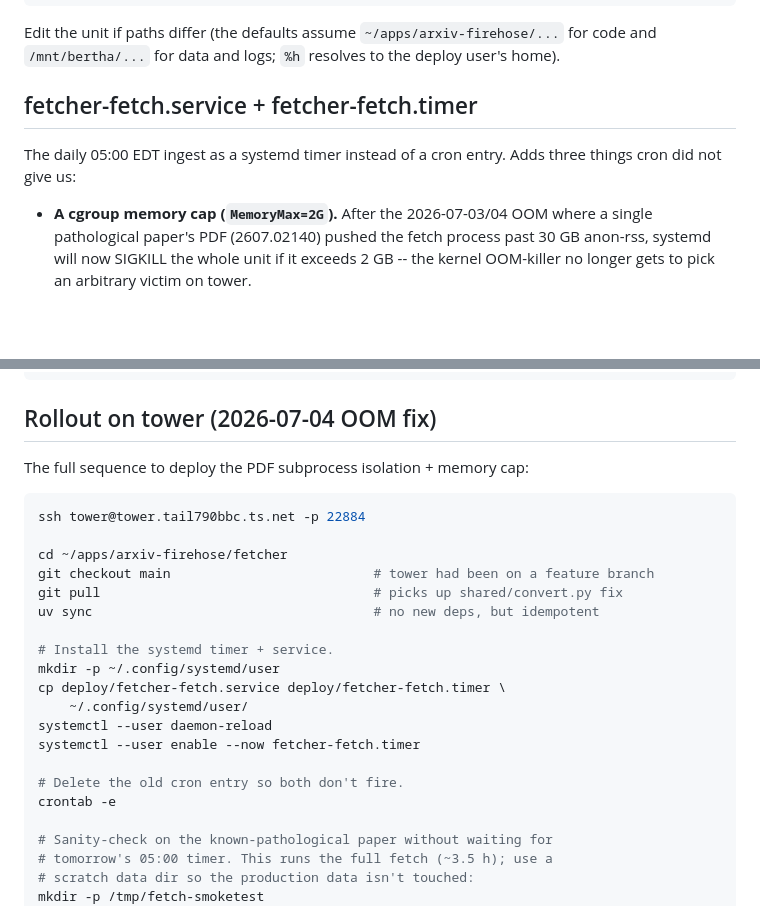
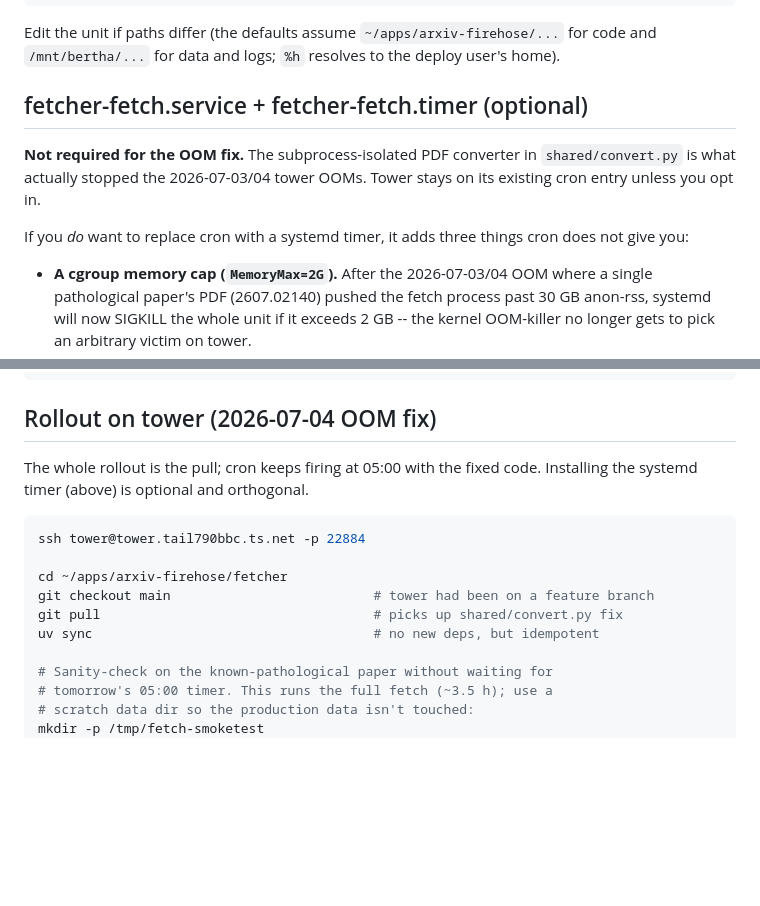
Before and after one commit to thekevinscott/arxiv-firehose, a Markdown page: fetcher/deploy/README.md, 2 parts joined by grey strips. GitHub-like rendering; blank space fills up the shorter version.

Commit message:
Clarify: systemd timer is optional, cron is the default
The PDF subprocess isolation in shared/convert.py is what actually
stops the OOM. The MemoryMax=2G systemd cap is defense-in-depth --
useful if we hit another pathological path we haven't found, not
required to close 2607.02140.

Co-Authored-By: Claude Opus 4.7 <noreply@anthropic.com>

````diff
--- a/fetcher/deploy/README.md
+++ b/fetcher/deploy/README.md
@@ -40,10 +40,14 @@ Edit the unit if paths differ (the defaults assume `~/apps/arxiv-firehose/...`
 for code and `/mnt/bertha/...` for data and logs; `%h` resolves to the
 deploy user's home).
 
-## fetcher-fetch.service + fetcher-fetch.timer
+## fetcher-fetch.service + fetcher-fetch.timer (optional)
 
-The daily 05:00 EDT ingest as a systemd timer instead of a cron entry.
-Adds three things cron did not give us:
+**Not required for the OOM fix.** The subprocess-isolated PDF converter
+in `shared/convert.py` is what actually stopped the 2026-07-03/04 tower
+OOMs. Tower stays on its existing cron entry unless you opt in.
+
+If you *do* want to replace cron with a systemd timer, it adds three
+things cron does not give you:
 
 - **A cgroup memory cap (`MemoryMax=2G`).** After the 2026-07-03/04 OOM
   where a single pathological paper's PDF (2607.02140) pushed the fetch
@@ -104,7 +108,8 @@ systemctl --user show fetcher-fetch.service \
 
 ## Rollout on tower (2026-07-04 OOM fix)
 
-The full sequence to deploy the PDF subprocess isolation + memory cap:
+The whole rollout is the pull; cron keeps firing at 05:00 with the fixed
+code. Installing the systemd timer (above) is optional and orthogonal.
 
 ```sh
 ssh tower@tower.tail790bbc.ts.net -p 22884
@@ -113,16 +118,6 @@ cd ~/apps/arxiv-firehose/fetcher
 git checkout main                          # tower had been on a feature branch
 git pull                                   # picks up shared/convert.py fix
 uv sync                                    # no new deps, but idempotent
-
-# Install the systemd timer + service.
-mkdir -p ~/.config/systemd/user
-cp deploy/fetcher-fetch.service deploy/fetcher-fetch.timer \
-    ~/.config/systemd/user/
-systemctl --user daemon-reload
-systemctl --user enable --now fetcher-fetch.timer
-
-# Delete the old cron entry so both don't fire.
-crontab -e
 
 # Sanity-check on the known-pathological paper without waiting for
 # tomorrow's 05:00 timer. This runs the full fetch (~3.5 h); use a
````
